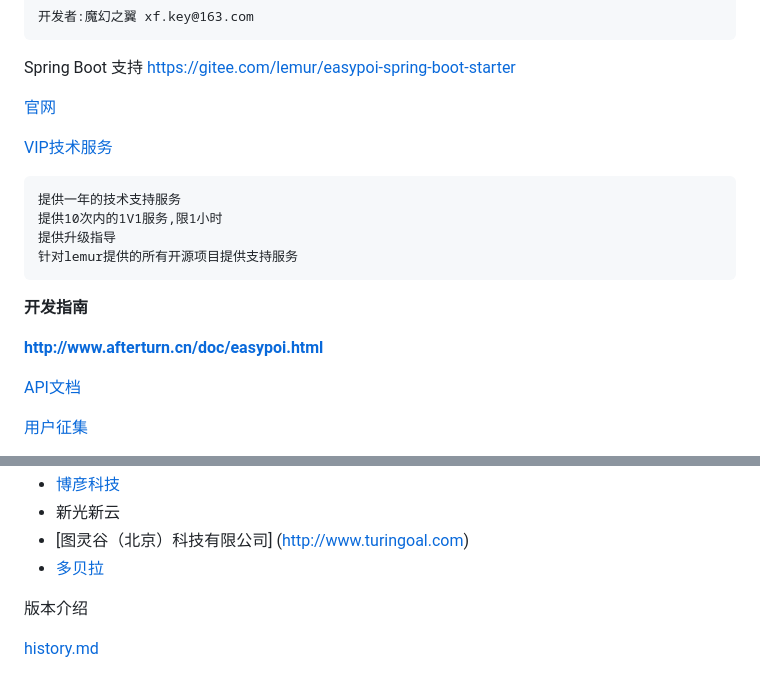
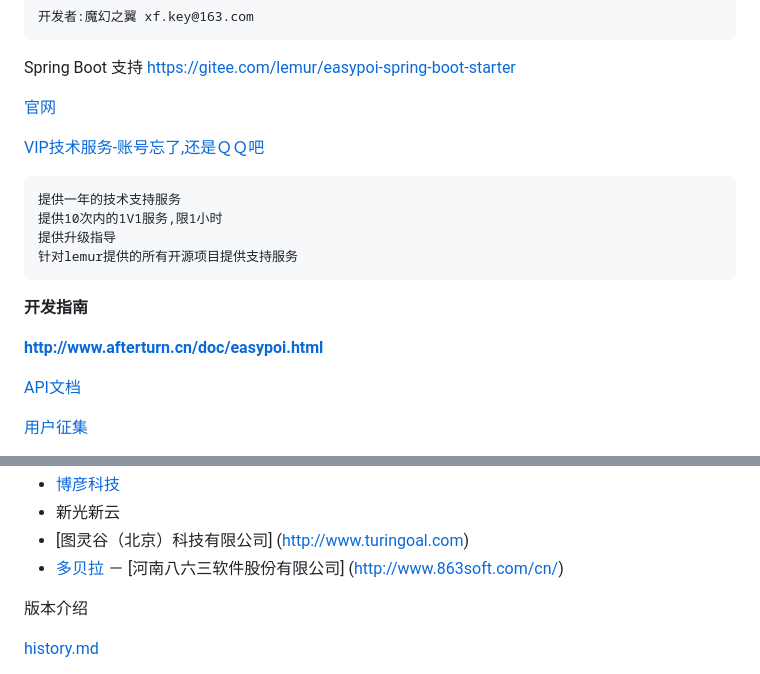
Before and after one commit to fancyoungnuc2h/123biubiu, a Markdown page: README.md, 2 parts joined by grey strips. Rendered like a GitHub page.

```diff
--- a/README.md
+++ b/README.md
@@ -17,5 +17,5 @@ Spring Boot 支持    https://gitee.com/lemur/easypoi-spring-boot-starter
 
-[VIP技术服务](https://lemur.taobao.com)
+[VIP技术服务-账号忘了,还是ＱＱ吧](https://lemur.taobao.com)
 
     提供一年的技术支持服务
     提供10次内的1V1服务,限1小时
@@ -41,6 +41,7 @@ Spring Boot 支持    https://gitee.com/lemur/easypoi-spring-boot-starter
    - 新光新云
    - [图灵谷（北京）科技有限公司] (http://www.turingoal.com)
    - [多贝拉](https://www.duobeila.cn/)
+   － [河南八六三软件股份有限公司] (http://www.863soft.com/cn/)
 
 
 
```
Also changed, not shown: other parts of README.md (+2 -2 lines).
